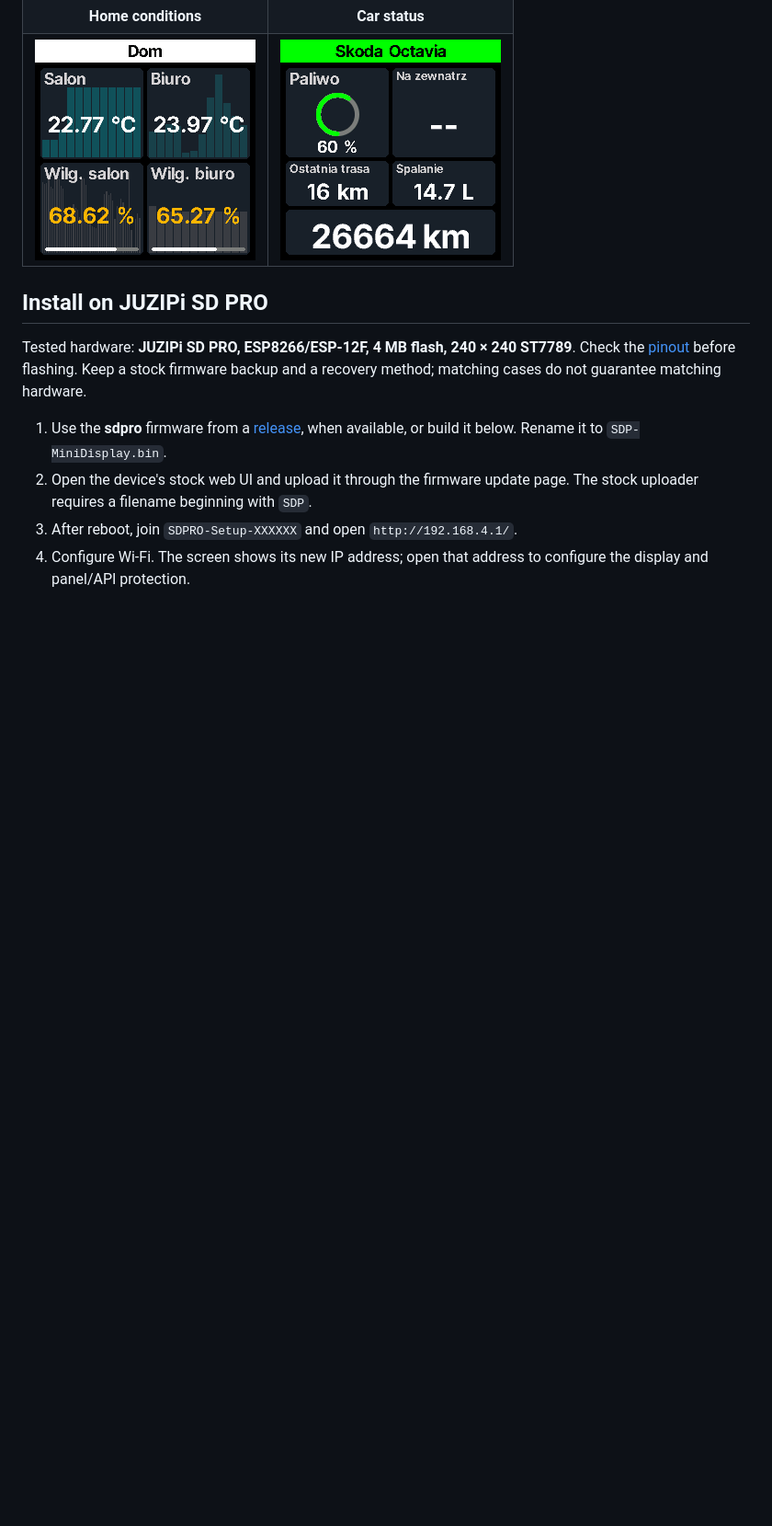
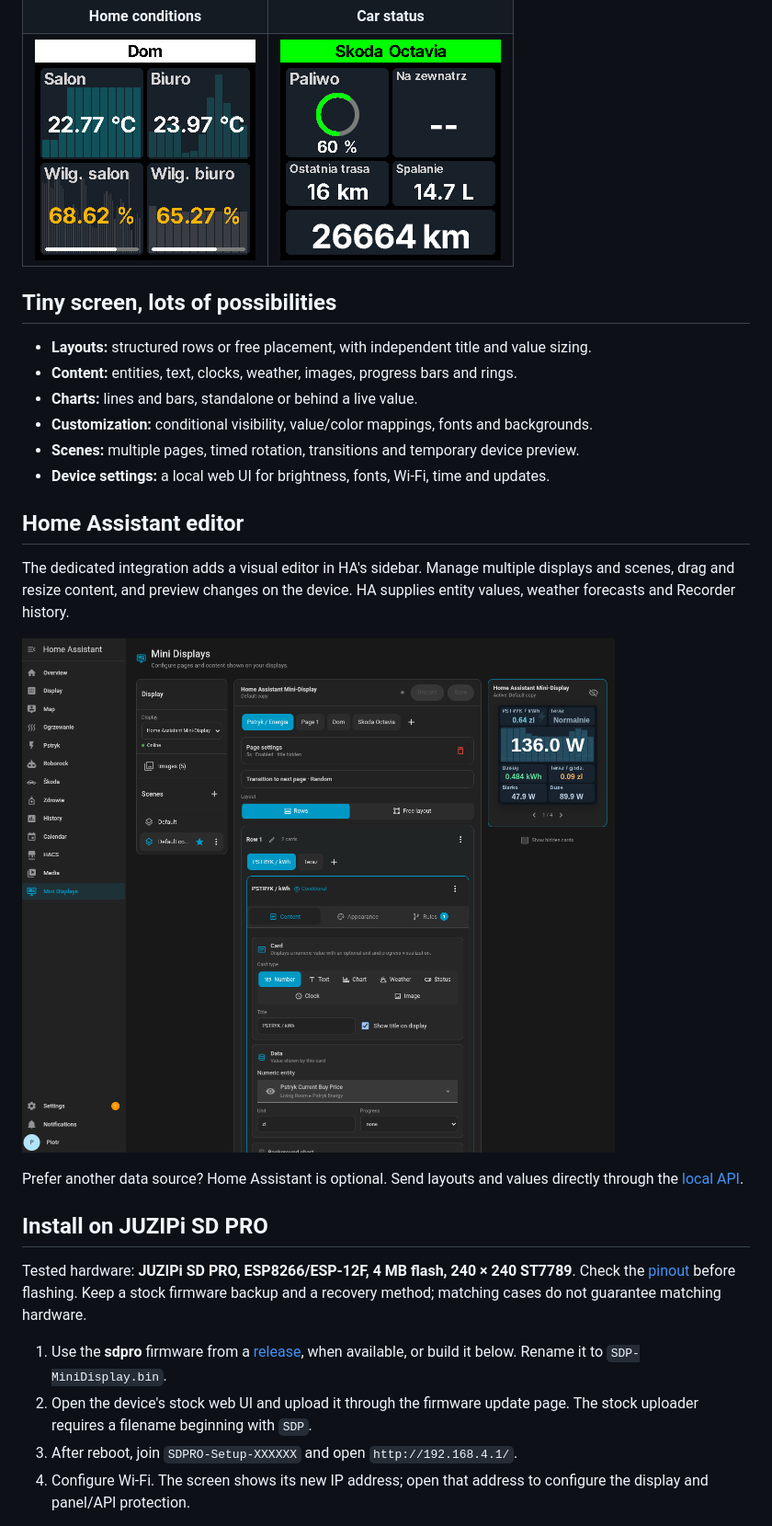
Before and after one commit to piotrkochan/homeassistant-minidisplay, a Markdown page: README.md, the part around one of its changes. Shown at 92% size. Drawn GitHub-style; blank space fills up the shorter version.

Commit message:
reorganize readme showcase

```diff
--- a/README.md
+++ b/README.md
@@ -42,6 +27,26 @@ Actual 240 × 240 screenshots from a JUZIPi SD PRO, not browser mockups.
 | ![Energy prices, power and history](docs/screenshots/pstryk_energy.png) | ![Battery and charging on a custom background](docs/screenshots/page_1.png) |
 | **Home conditions** | **Car status** |
 | ![Temperature and humidity](docs/screenshots/home_status.png) | ![Fuel and trip information](docs/screenshots/skoda_status.png) |
+
+## Tiny screen, lots of possibilities
+
+- **Layouts:** structured rows or free placement, with independent title and value sizing.
+- **Content:** entities, text, clocks, weather, images, progress bars and rings.
+- **Charts:** lines and bars, standalone or behind a live value.
+- **Customization:** conditional visibility, value/color mappings, fonts and backgrounds.
+- **Scenes:** multiple pages, timed rotation, transitions and temporary device preview.
+- **Device settings:** a local web UI for brightness, fonts, Wi-Fi, time and updates.
+
+## Home Assistant editor
+
+The dedicated integration adds a visual editor in HA's sidebar. Manage multiple
+displays and scenes, drag and resize content, and preview changes on the device.
+HA supplies entity values, weather forecasts and Recorder history.
+
+![Home Assistant editor with scenes, card settings and live display preview](docs/screenshots/home-assistant-panel.png)
+
+Prefer another data source? Home Assistant is optional. Send layouts and values
+directly through the [local API](#json-schema-powered).
 
 ## Install on JUZIPi SD PRO
 
```
Also changed, not shown: other parts of README.md (+0 -15 lines).
